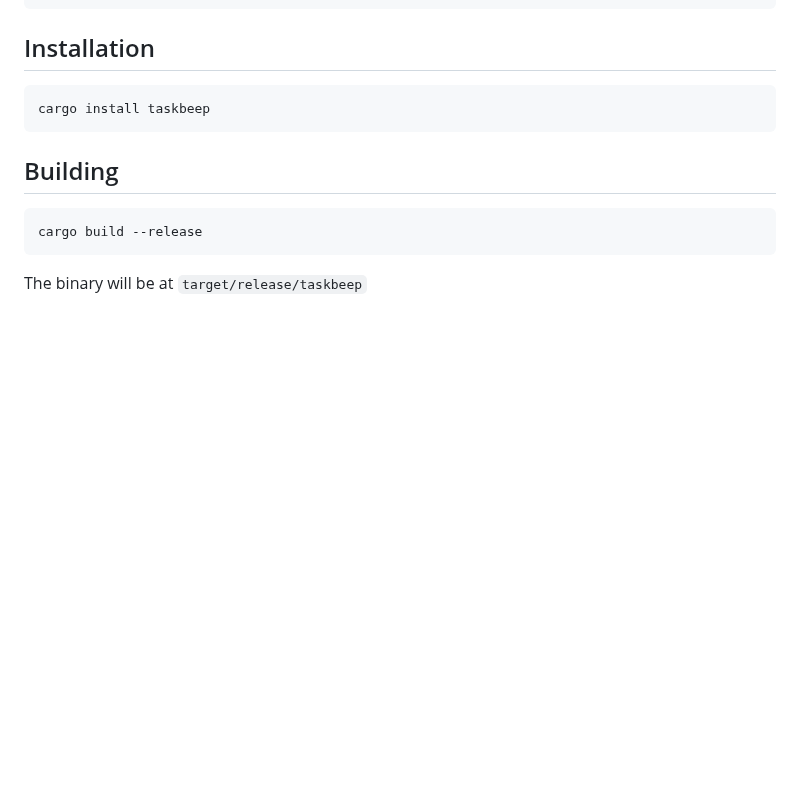
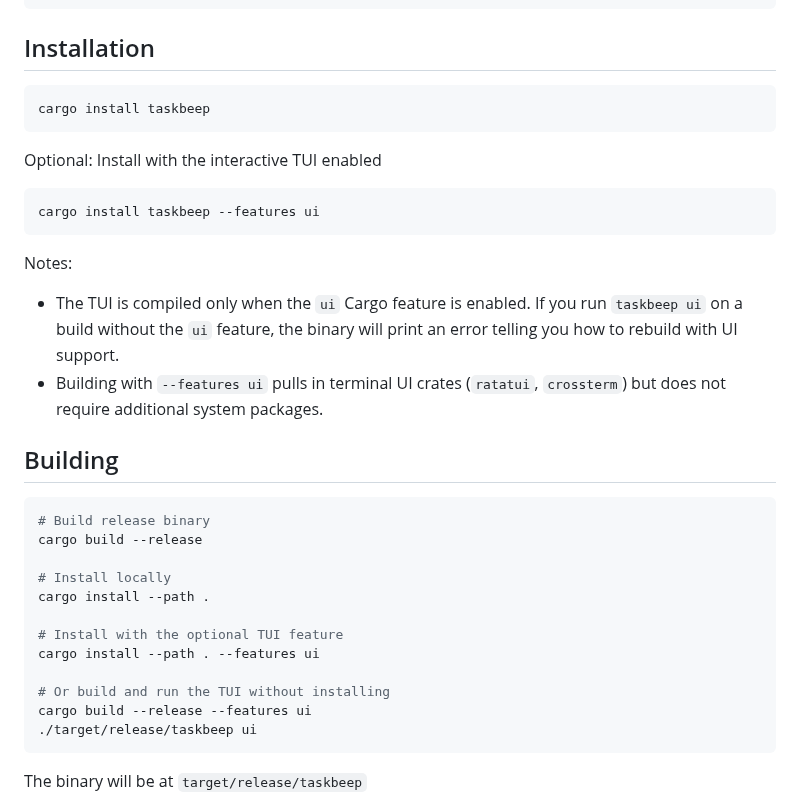
Before and after one commit to youssefadly237/taskbeep, a Markdown page: README.md, the part around one of its changes. Drawn GitHub-style; blank space fills up the shorter version.

````diff
--- a/README.md
+++ b/README.md
@@ -333,10 +360,35 @@ cat $(taskbeep config --path)
 cargo install taskbeep
 ```
 
+Optional: Install with the interactive TUI enabled
+
+```bash
+cargo install taskbeep --features ui
+```
+
+Notes:
+
+- The TUI is compiled only when the `ui` Cargo feature is enabled. If you run
+  `taskbeep ui` on a build without the `ui` feature, the binary will print an error
+  telling you how to rebuild with UI support.
+- Building with `--features ui` pulls in terminal UI crates (`ratatui`, `crossterm`)
+  but does not require additional system packages.
+
 ## Building
 
 ```bash
+# Build release binary
 cargo build --release
+
+# Install locally
+cargo install --path .
+
+# Install with the optional TUI feature
+cargo install --path . --features ui
+
+# Or build and run the TUI without installing
+cargo build --release --features ui
+./target/release/taskbeep ui
 ```
 
 The binary will be at `target/release/taskbeep`
````
Also changed, not shown: other parts of README.md (+27 -0 lines), images/image.png (added), 12 other files.
